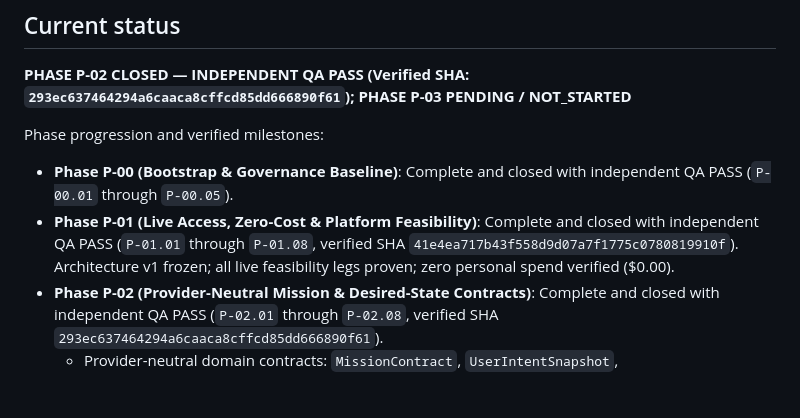
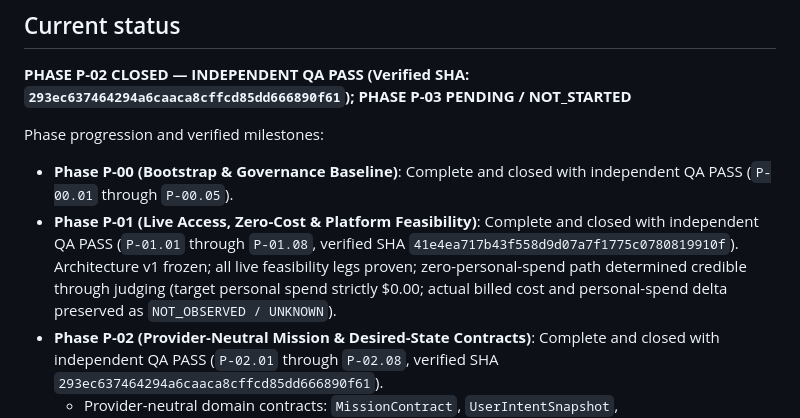
Before and after one commit to zyganali-glitch/StillDone, a Markdown page: README.md, the part around the change. GitHub-like rendering; blank space fills up the shorter version.

Commit message:
docs(p02): repair cost and idempotency documentation truth

```diff
--- a/README.md
+++ b/README.md
@@ -107,7 +107,7 @@ See:
 
 Phase progression and verified milestones:
 - **Phase P-00 (Bootstrap & Governance Baseline)**: Complete and closed with independent QA PASS (`P-00.01` through `P-00.05`).
-- **Phase P-01 (Live Access, Zero-Cost & Platform Feasibility)**: Complete and closed with independent QA PASS (`P-01.01` through `P-01.08`, verified SHA `41e4ea717b43f558d9d07a7f1775c0780819910f`). Architecture v1 frozen; all live feasibility legs proven; zero personal spend verified ($0.00).
+- **Phase P-01 (Live Access, Zero-Cost & Platform Feasibility)**: Complete and closed with independent QA PASS (`P-01.01` through `P-01.08`, verified SHA `41e4ea717b43f558d9d07a7f1775c0780819910f`). Architecture v1 frozen; all live feasibility legs proven; zero-personal-spend path determined credible through judging (target personal spend strictly $0.00; actual billed cost and personal-spend delta preserved as `NOT_OBSERVED / UNKNOWN`).
 - **Phase P-02 (Provider-Neutral Mission & Desired-State Contracts)**: Complete and closed with independent QA PASS (`P-02.01` through `P-02.08`, verified SHA `293ec637464294a6caaca8cffcd85dd666890f61`).
   - Provider-neutral domain contracts: `MissionContract`, `UserIntentSnapshot`, `DesiredStatePredicate`, `FreshnessContract`, `ActionContract`, `TargetIdentity`, `NormalizedParameters`, `ApprovalGrant`, `BindingHash`, `ExecutionAttempt`, `RetryPolicy`, `ResourceBinding`, `ReconciliationRequest`, and `EvidenceOrigin`.
   - Canonical vocabularies frozen: `MissionState` (10), `StepEvidenceState` (7), `PredicateOperator` (8), `FreshnessMode` (2), `ActionType` (5), `ResourceKind` (4), `AuthorityClass` (5), `RetryStrategy` (3), `ReconciliationReason` (3), `EvidenceProvenance` (6).
```
Also changed, not shown: docs/P_OMEGA_AUDIT_REPORT.md (+11 -5 lines).
